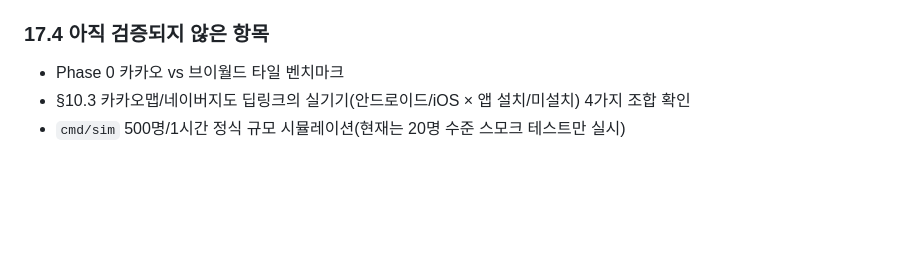
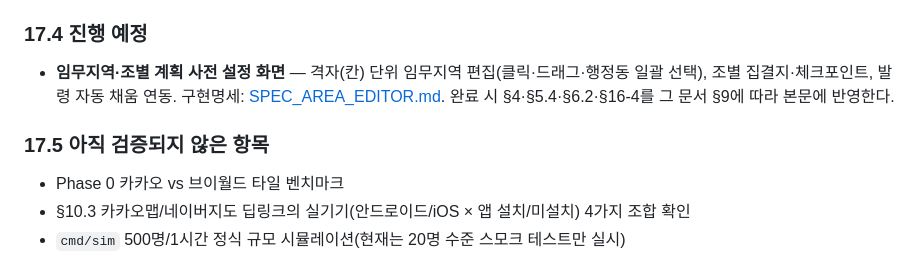
Before and after one commit to daddypigpapa/emergency_callup, a Markdown page: docs/SPEC.md, the part around the change. Drawn GitHub-style; blank space fills up the shorter version.

```diff
--- a/docs/SPEC.md
+++ b/docs/SPEC.md
@@ -1240,7 +1240,11 @@ TLS_KEY_FILE=
 - **현장 화면 지도 포커스 버튼 3단계 동작**: §8.1.3의 단순 토글 대신, [내 위치]는 내 위치를 중앙에, [목적지]는 임무지역을 중앙에 각각 독립적으로 포커싱하고, 같은 버튼을 한 번 더 누르면 "내 위치+임무지역 둘 다 보기"로 돌아오는 3단계(`both`/`me`/`area`) 방식으로 구현. 사용자가 실사용 흐름을 시험해보며 구체화한 요구사항.
 - **`deploy/.env` → `deploy/key.env` 이름 변경**: 실제 인증키가 담긴 파일임을 이름에서 더 분명히 하기 위해 변경(`.gitignore`도 `*.env` 패턴으로 조정).
 
-### 17.4 아직 검증되지 않은 항목
+### 17.4 진행 예정
+
+- **임무지역·조별 계획 사전 설정 화면** — 격자(칸) 단위 임무지역 편집(클릭·드래그·행정동 일괄 선택), 조별 집결지·체크포인트, 발령 자동 채움 연동. 구현명세: [SPEC_AREA_EDITOR.md](SPEC_AREA_EDITOR.md). 완료 시 §4·§5.4·§6.2·§16-4를 그 문서 §9에 따라 본문에 반영한다.
+
+### 17.5 아직 검증되지 않은 항목
 
 - Phase 0 카카오 vs 브이월드 타일 벤치마크
 - §10.3 카카오맵/네이버지도 딥링크의 실기기(안드로이드/iOS × 앱 설치/미설치) 4가지 조합 확인
```
Also changed, not shown: docs/SPEC_AREA_EDITOR.md (added, +368 -0 lines).
